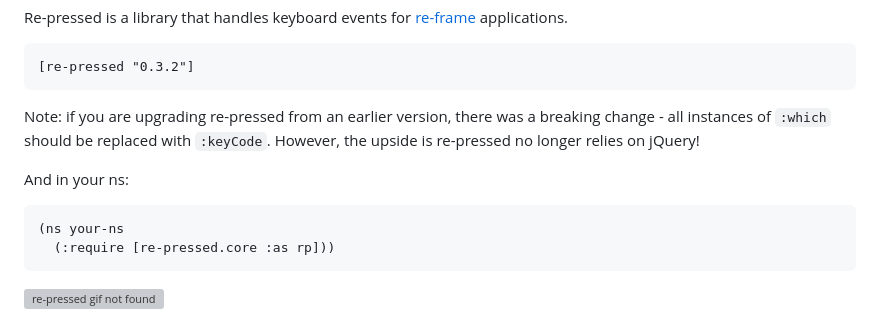
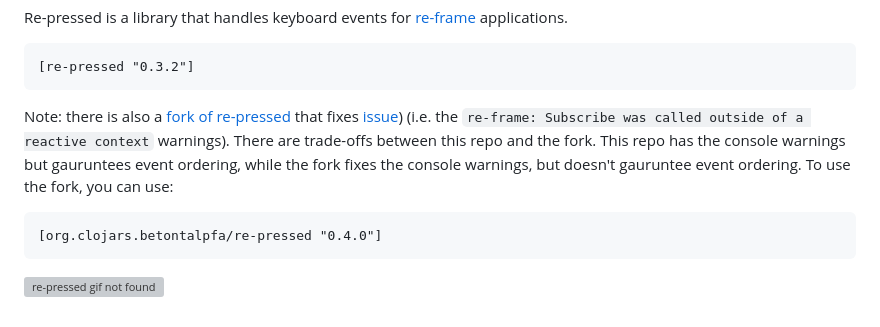
Before and after one commit to gadfly361/re-pressed, a Markdown page: README.md, the part around the change. GitHub-like rendering; grey boxes are pictures that could not be loaded.

````diff
--- a/README.md
+++ b/README.md
@@ -15,12 +15,10 @@ for [re-frame](https://github.com/Day8/re-frame) applications.
 [re-pressed "0.3.2"]
 ```
 
-Note: if you are upgrading re-pressed from an earlier version, there was a breaking change - all instances of `:which` should be replaced with `:keyCode`. However, the upside is re-pressed no longer relies on jQuery!
+Note: there is also a [fork of re-pressed](https://github.com/M-sleeper/re-pressed) that fixes [issue](https://github.com/gadfly361/re-pressed/issues/13)) (i.e. the `re-frame: Subscribe was called outside of a reactive context` warnings). There are trade-offs between this repo and the fork. This repo has the console warnings but gauruntees event ordering, while the fork fixes the console warnings, but doesn't gauruntee event ordering. To use the fork, you can use:
 
-And in your ns:
 ```clojure
-(ns your-ns
-  (:require [re-pressed.core :as rp]))
+[org.clojars.betontalpfa/re-pressed "0.4.0"]
 ```
 
 ![re-pressed gif not found](re-pressed.gif)
````
